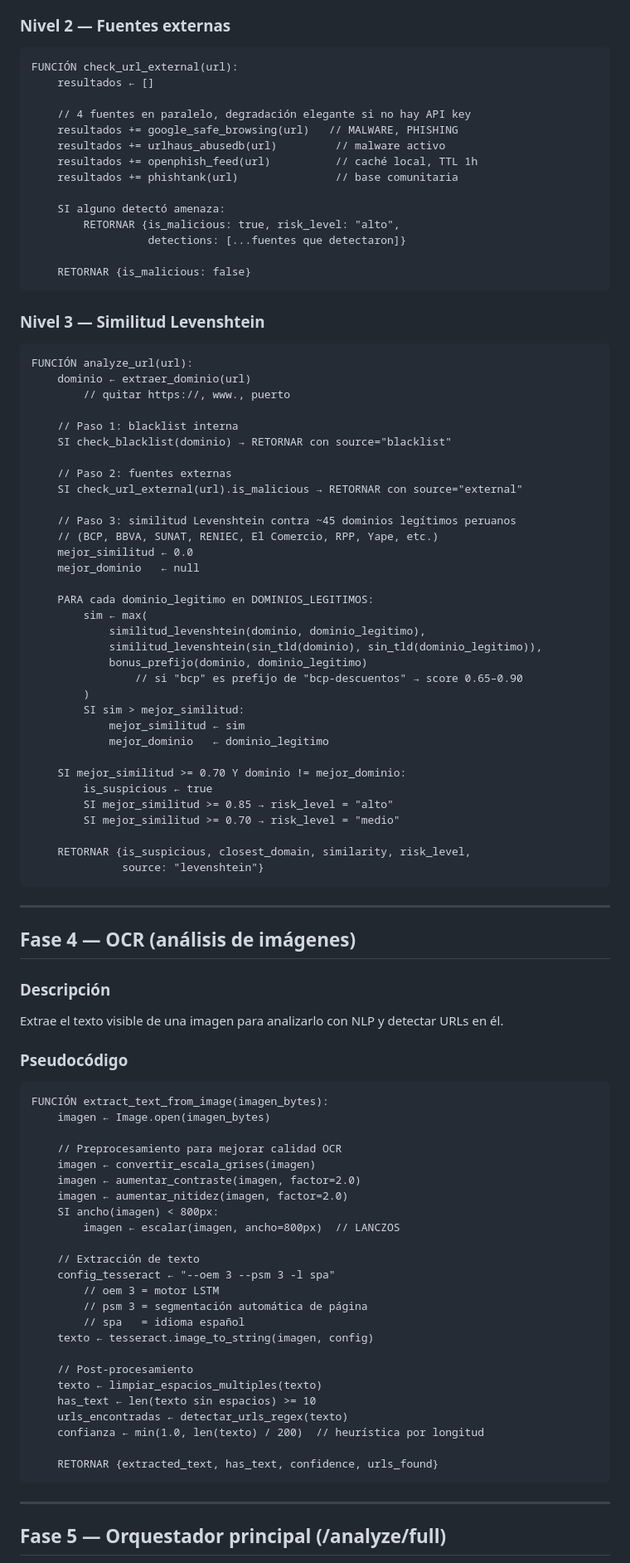
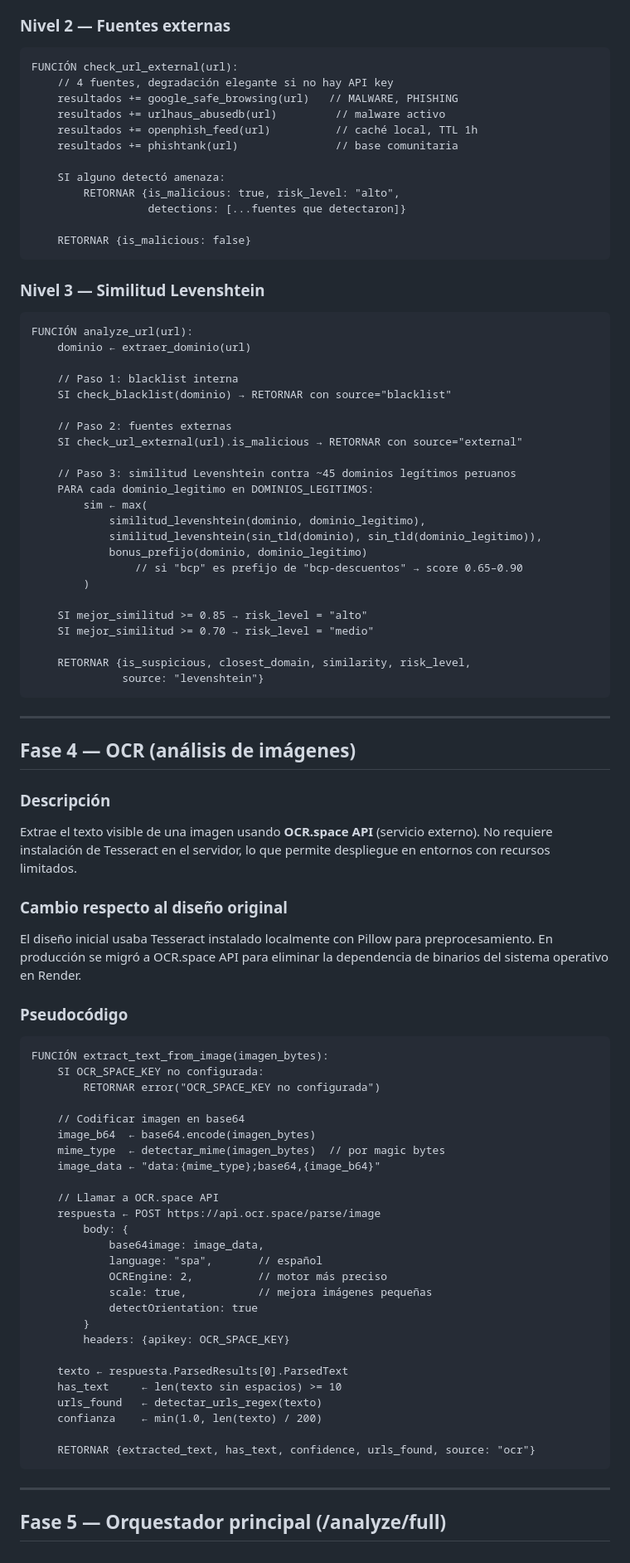
Before and after one commit to MeAnd17/anti-desinformacion, a Markdown page: METODOLOGIA.md, the part around one of its changes. Shown at 83% size. GitHub-like rendering.

````diff
--- a/METODOLOGIA.md
+++ b/METODOLOGIA.md
@@ -172,9 +195,7 @@ FUNCIÓN check_blacklist(dominio):
 
 ```
 FUNCIÓN check_url_external(url):
-    resultados ← []
-
-    // 4 fuentes en paralelo, degradación elegante si no hay API key
+    // 4 fuentes, degradación elegante si no hay API key
     resultados += google_safe_browsing(url)   // MALWARE, PHISHING
     resultados += urlhaus_abusedb(url)         // malware activo
     resultados += openphish_feed(url)          // caché local, TTL 1h
@@ -192,7 +213,6 @@ FUNCIÓN check_url_external(url):
 ```
 FUNCIÓN analyze_url(url):
     dominio ← extraer_dominio(url)
-        // quitar https://, www., puerto
 
     // Paso 1: blacklist interna
     SI check_blacklist(dominio) → RETORNAR con source="blacklist"
@@ -201,10 +221,6 @@ FUNCIÓN analyze_url(url):
     SI check_url_external(url).is_malicious → RETORNAR con source="external"
 
     // Paso 3: similitud Levenshtein contra ~45 dominios legítimos peruanos
-    // (BCP, BBVA, SUNAT, RENIEC, El Comercio, RPP, Yape, etc.)
-    mejor_similitud ← 0.0
-    mejor_dominio   ← null
-
     PARA cada dominio_legitimo en DOMINIOS_LEGITIMOS:
         sim ← max(
             similitud_levenshtein(dominio, dominio_legitimo),
@@ -212,14 +228,9 @@ FUNCIÓN analyze_url(url):
             bonus_prefijo(dominio, dominio_legitimo)
                 // si "bcp" es prefijo de "bcp-descuentos" → score 0.65–0.90
         )
-        SI sim > mejor_similitud:
-            mejor_similitud ← sim
-            mejor_dominio   ← dominio_legitimo
 
-    SI mejor_similitud >= 0.70 Y dominio != mejor_dominio:
-        is_suspicious ← true
-        SI mejor_similitud >= 0.85 → risk_level = "alto"
-        SI mejor_similitud >= 0.70 → risk_level = "medio"
+    SI mejor_similitud >= 0.85 → risk_level = "alto"
+    SI mejor_similitud >= 0.70 → risk_level = "medio"
 
     RETORNAR {is_suspicious, closest_domain, similarity, risk_level,
               source: "levenshtein"}
@@ -230,35 +241,40 @@ FUNCIÓN analyze_url(url):
 ## Fase 4 — OCR (análisis de imágenes)
 
 ### Descripción
-Extrae el texto visible de una imagen para analizarlo con NLP y detectar URLs en él.
+Extrae el texto visible de una imagen usando **OCR.space API** (servicio externo). No requiere instalación de Tesseract en el servidor, lo que permite despliegue en entornos con recursos limitados.
+
+### Cambio respecto al diseño original
+El diseño inicial usaba Tesseract instalado localmente con Pillow para preprocesamiento. En producción se migró a OCR.space API para eliminar la dependencia de binarios del sistema operativo en Render.
 
 ### Pseudocódigo
 
 ```
 FUNCIÓN extract_text_from_image(imagen_bytes):
-    imagen ← Image.open(imagen_bytes)
+    SI OCR_SPACE_KEY no configurada:
+        RETORNAR error("OCR_SPACE_KEY no configurada")
 
-    // Preprocesamiento para mejorar calidad OCR
-    imagen ← convertir_escala_grises(imagen)
-    imagen ← aumentar_contraste(imagen, factor=2.0)
-    imagen ← aumentar_nitidez(imagen, factor=2.0)
-    SI ancho(imagen) < 800px:
-        imagen ← escalar(imagen, ancho=800px)  // LANCZOS
+    // Codificar imagen en base64
+    image_b64  ← base64.encode(imagen_bytes)
+    mime_type  ← detectar_mime(imagen_bytes)  // por magic bytes
+    image_data ← "data:{mime_type};base64,{image_b64}"
 
-    // Extracción de texto
-    config_tesseract ← "--oem 3 --psm 3 -l spa"
-        // oem 3 = motor LSTM
-        // psm 3 = segmentación automática de página
-        // spa   = idioma español
-    texto ← tesseract.image_to_string(imagen, config)
+    // Llamar a OCR.space API
+    respuesta ← POST https://api.ocr.space/parse/image
+        body: {
+            base64image: image_data,
+            language: "spa",       // español
+            OCREngine: 2,          // motor más preciso
+            scale: true,           // mejora imágenes pequeñas
+            detectOrientation: true
+        }
+        headers: {apikey: OCR_SPACE_KEY}
 
-    // Post-procesamiento
-    texto ← limpiar_espacios_multiples(texto)
-    has_text ← len(texto sin espacios) >= 10
-    urls_encontradas ← detectar_urls_regex(texto)
-    confianza ← min(1.0, len(texto) / 200)  // heurística por longitud
+    texto ← respuesta.ParsedResults[0].ParsedText
+    has_text     ← len(texto sin espacios) >= 10
+    urls_found   ← detectar_urls_regex(texto)
+    confianza    ← min(1.0, len(texto) / 200)
 
-    RETORNAR {extracted_text, has_text, confidence, urls_found}
+    RETORNAR {extracted_text, has_text, confidence, urls_found, source: "ocr"}
 ```
 
 ---
````
Also changed, not shown: other parts of METODOLOGIA.md (+130 -117 lines).
